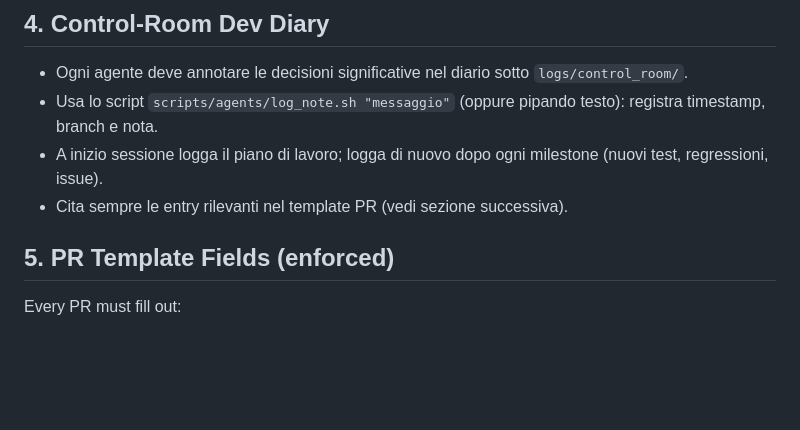
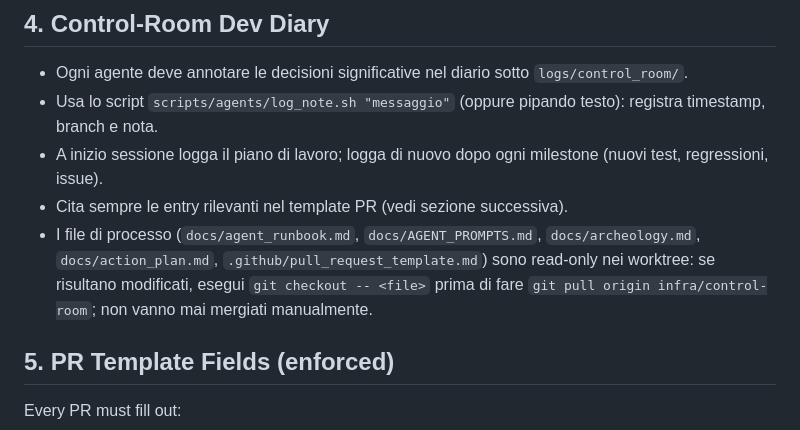
Before and after one commit to Alemusica/phiverb, a Markdown page: docs/agent_runbook.md, the part around the change. Rendered like a GitHub page; blank space fills up the shorter version.

Commit message:
infra: mark process docs read-only in runbook

```diff
--- a/docs/agent_runbook.md
+++ b/docs/agent_runbook.md
@@ -42,6 +42,7 @@ Rules:
 - Usa lo script `scripts/agents/log_note.sh "messaggio"` (oppure pipando testo): registra timestamp, branch e nota.
 - A inizio sessione logga il piano di lavoro; logga di nuovo dopo ogni milestone (nuovi test, regressioni, issue).
 - Cita sempre le entry rilevanti nel template PR (vedi sezione successiva).
+- I file di processo (`docs/agent_runbook.md`, `docs/AGENT_PROMPTS.md`, `docs/archeology.md`, `docs/action_plan.md`, `.github/pull_request_template.md`) sono read-only nei worktree: se risultano modificati, esegui `git checkout -- <file>` prima di fare `git pull origin infra/control-room`; non vanno mai mergiati manualmente.
 
 ## 5. PR Template Fields (enforced)
 Every PR must fill out:
```
